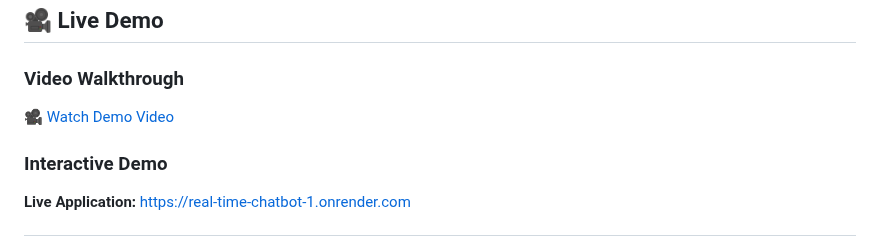
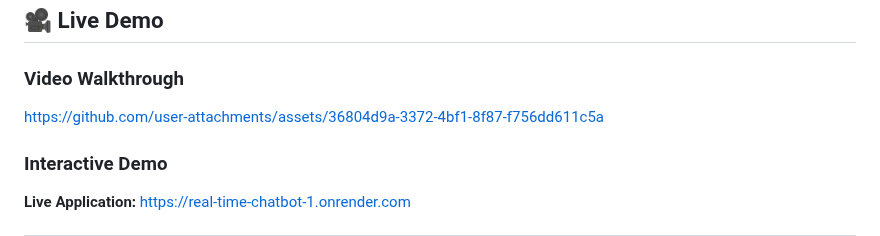
Before and after one commit to nikhom14/Real-Time-Chatbot, a Markdown page: README.md, the part around the change. Drawn GitHub-style.

```diff
--- a/README.md
+++ b/README.md
@@ -8,7 +8,7 @@ The users can enjoy their time by sharing their thoughts & feelings to a chatbot
 ## 🎥 Live Demo
 
 ### Video Walkthrough
-[🎥 Watch Demo Video](https://github.com/user-attachments/assets/5cca6508-e437-4f23-b9a2-43c2c26de9a71)
+https://github.com/user-attachments/assets/36804d9a-3372-4bf1-8f87-f756dd611c5a
 
 ### Interactive Demo
 **Live Application:** [ https://real-time-chatbot-1.onrender.com](https://real-time-chatbot-1.onrender.com)
```
